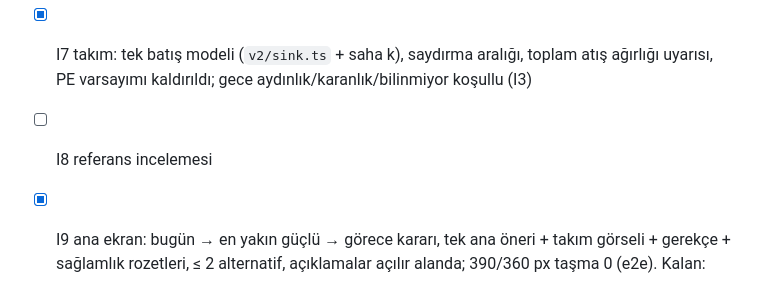
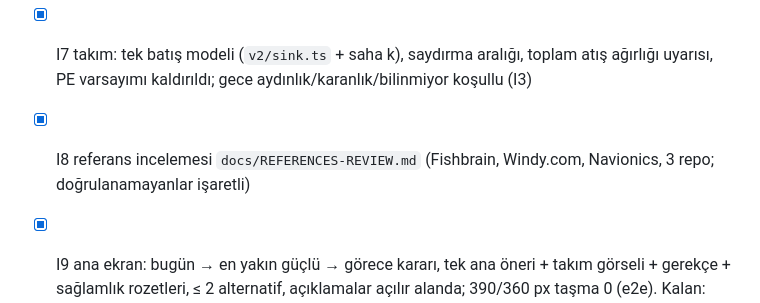
Before and after one commit to LiVNLOUD/av-livn, a Markdown page: PROGRESS.md, the part around the change. Drawn GitHub-style.

```diff
--- a/PROGRESS.md
+++ b/PROGRESS.md
@@ -235,6 +235,6 @@
 - [~] I5 kapsam: BBOX batı 28,15, il etiketi (migration 0015), Bursa dışı rozeti / plan dışı, `docs/audit/coverage.md` kodu ✅; geodata çalıştırması ve sonuçlar bekliyor
 - [~] I6 av günlüğü alanları (migration 0014), başlangıçta dondurma, düzenleme dondurmayı bozmaz, kalibrasyon yalnız ileriye dönük + zaman bölmeli test ✅; 1 Kasım seansı eklendi (`ses-retro-20261101-ido`) ✅; eşlenmiş çekimlerle sıralama kararlılığı (ilk 3 payı) ve veri yeterliliği API'de ✅; ayrık rozetler ve puan açıklaması ana ekranda (I9)
 - [x] I7 takım: tek batış modeli (`v2/sink.ts` + saha k), saydırma aralığı, toplam atış ağırlığı uyarısı, PE varsayımı kaldırıldı; gece aydınlık/karanlık/bilinmiyor koşullu (I3)
-- [ ] I8 referans incelemesi
+- [x] I8 referans incelemesi `docs/REFERENCES-REVIEW.md` (Fishbrain, Windy.com, Navionics, 3 repo; doğrulanamayanlar işaretli)
 - [x] I9 ana ekran: bugün → en yakın güçlü → görece kararı, tek ana öneri + takım görseli + gerekçe + sağlamlık rozetleri, ≤ 2 alternatif, açıklamalar açılır alanda; 390/360 px taşma 0 (e2e). Kalan: canlı ekran görüntüleri (I10)
 - [ ] I10 teslim
```
Also changed, not shown: docs/REFERENCES-REVIEW.md (added, +33 -0 lines).
